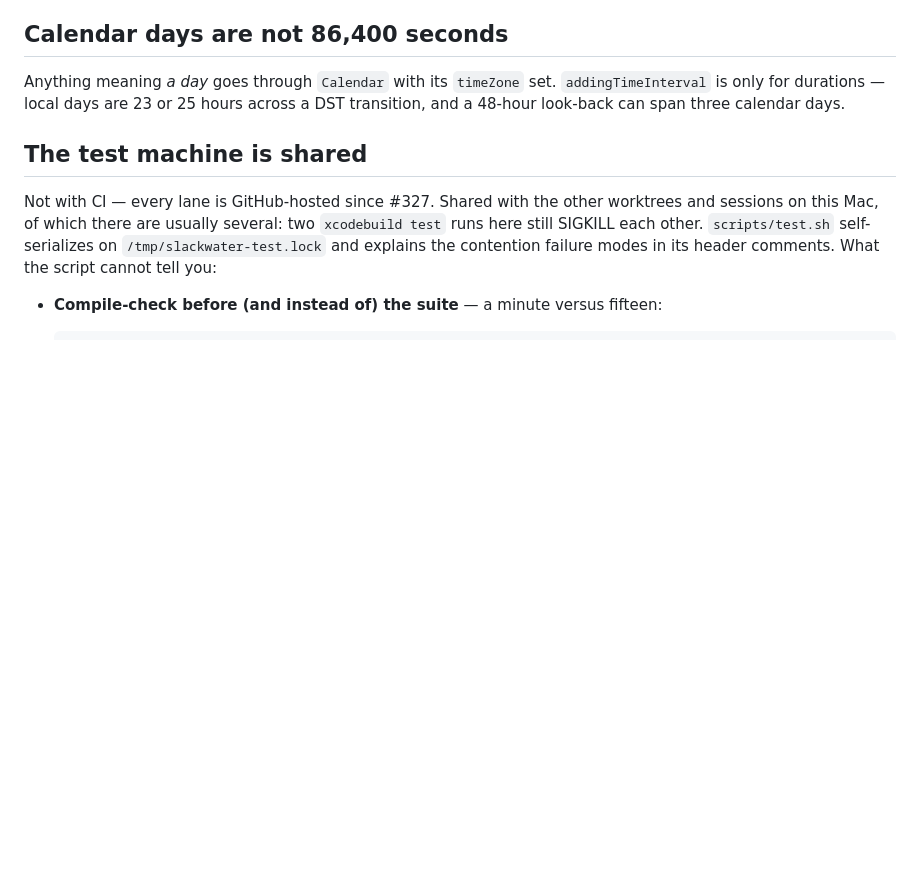
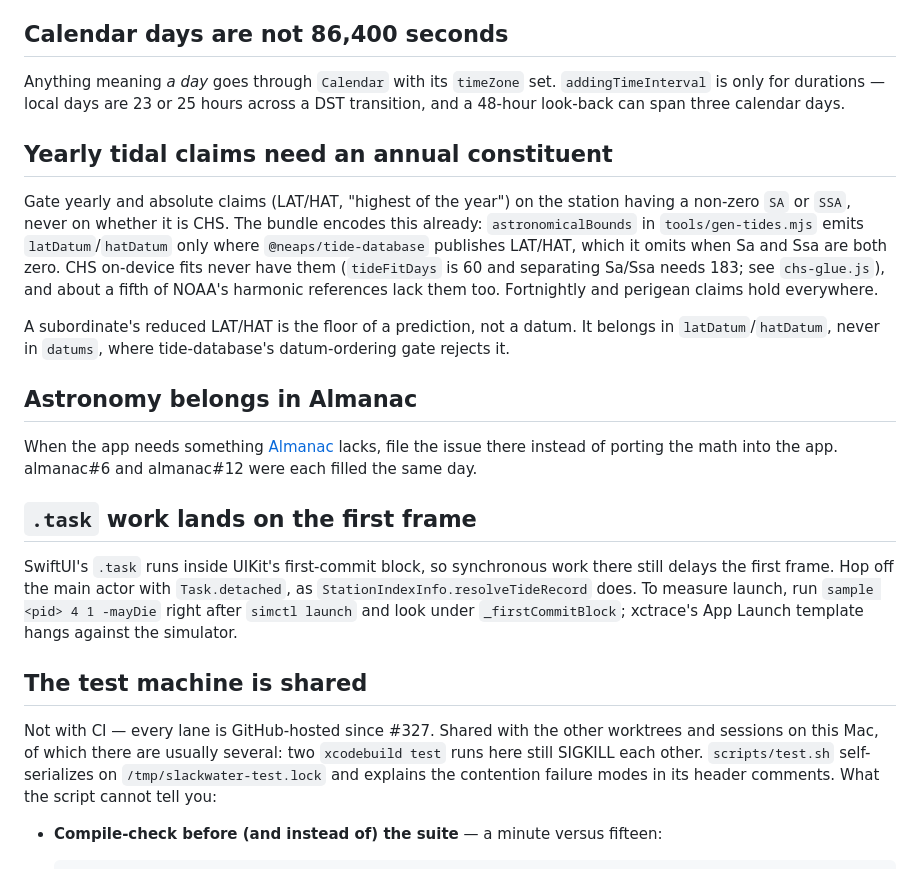
Before and after one commit to openwatersio/slackwater-ios, a Markdown page: CLAUDE.md, the part around one of its changes. Drawn GitHub-style; blank space fills up the shorter version.

```diff
--- a/CLAUDE.md
+++ b/CLAUDE.md
@@ -23,6 +25,20 @@ Review every scrubber presentation change in `TideDetailView`, `CurrentDetailVie
 ## Calendar days are not 86,400 seconds
 
 Anything meaning _a day_ goes through `Calendar` with its `timeZone` set. `addingTimeInterval` is only for durations — local days are 23 or 25 hours across a DST transition, and a 48-hour look-back can span three calendar days.
+
+## Yearly tidal claims need an annual constituent
+
+Gate yearly and absolute claims (LAT/HAT, "highest of the year") on the station having a non-zero `SA` or `SSA`, never on whether it is CHS. The bundle encodes this already: `astronomicalBounds` in `tools/gen-tides.mjs` emits `latDatum`/`hatDatum` only where `@neaps/tide-database` publishes LAT/HAT, which it omits when Sa and Ssa are both zero. CHS on-device fits never have them (`tideFitDays` is 60 and separating Sa/Ssa needs 183; see `chs-glue.js`), and about a fifth of NOAA's harmonic references lack them too. Fortnightly and perigean claims hold everywhere.
+
+A subordinate's reduced LAT/HAT is the floor of a prediction, not a datum. It belongs in `latDatum`/`hatDatum`, never in `datums`, where tide-database's datum-ordering gate rejects it.
+
+## Astronomy belongs in Almanac
+
+When the app needs something [Almanac](https://github.com/openwatersio/almanac) lacks, file the issue there instead of porting the math into the app. almanac#6 and almanac#12 were each filled the same day.
+
+## `.task` work lands on the first frame
+
+SwiftUI's `.task` runs inside UIKit's first-commit block, so synchronous work there still delays the first frame. Hop off the main actor with `Task.detached`, as `StationIndexInfo.resolveTideRecord` does. To measure launch, run `sample <pid> 4 1 -mayDie` right after `simctl launch` and look under `_firstCommitBlock`; xctrace's App Launch template hangs against the simulator.
 
 ## The test machine is shared
 
```
Also changed, not shown: other parts of CLAUDE.md (+25 -0 lines), CONTRIBUTING.md (+0 -8 lines).
